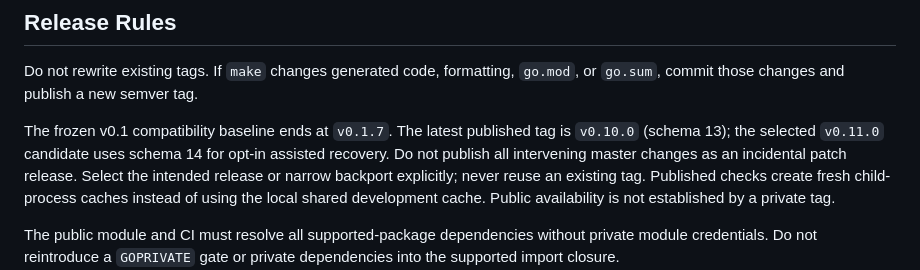
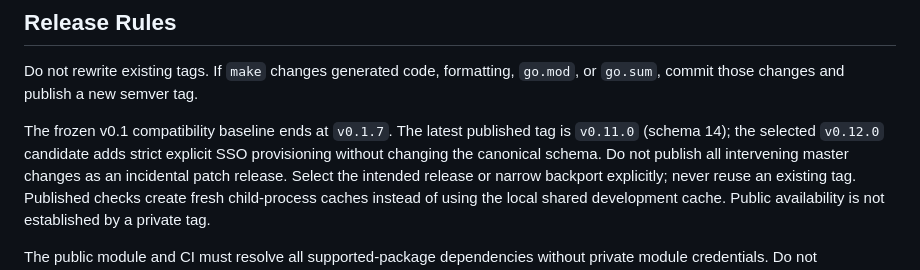
Before and after one commit to assurrussa/goauth, a Markdown page: AGENTS.md, the part around the change. Rendered like a GitHub page.

Commit message:
docs(context): record current release and selected provisioning candidate

```diff
--- a/AGENTS.md
+++ b/AGENTS.md
@@ -117,8 +117,8 @@ Do not rewrite existing tags. If `make` changes generated code, formatting,
 `go.mod`, or `go.sum`, commit those changes and publish a new semver tag.
 
 The frozen v0.1 compatibility baseline ends at `v0.1.7`. The latest published
-tag is `v0.10.0` (schema 13); the selected `v0.11.0` candidate uses
-schema 14 for opt-in assisted recovery. Do not
+tag is `v0.11.0` (schema 14); the selected `v0.12.0` candidate adds strict
+explicit SSO provisioning without changing the canonical schema. Do not
 publish all intervening master changes as an incidental patch release. Select
 the intended release or narrow backport explicitly; never reuse an existing tag.
 Published checks create fresh child-process caches instead of using the local
```
